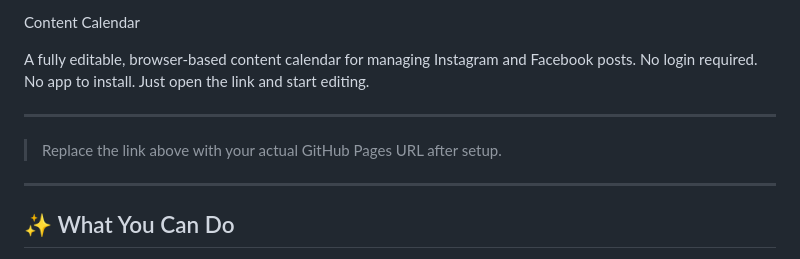
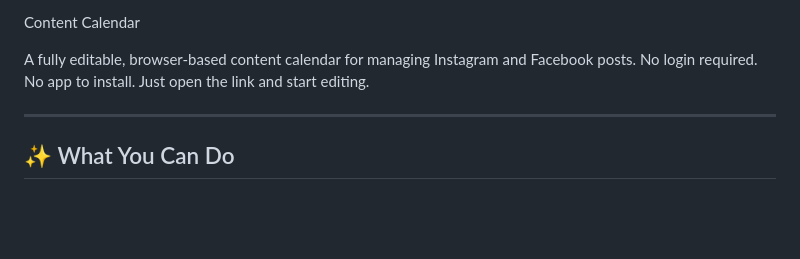
Before and after one commit to mmmedea/Content-Calendar, a Markdown page: README.md, the part around the change. Rendered like a GitHub page; blank space fills up the shorter version.

```diff
--- a/README.md
+++ b/README.md
@@ -1,10 +1,6 @@
 Content Calendar
 
 A fully editable, browser-based content calendar for managing Instagram and Facebook posts. No login required. No app to install. Just open the link and start editing.
-
----
-
-> Replace the link above with your actual GitHub Pages URL after setup.
 
 ---
 
```
